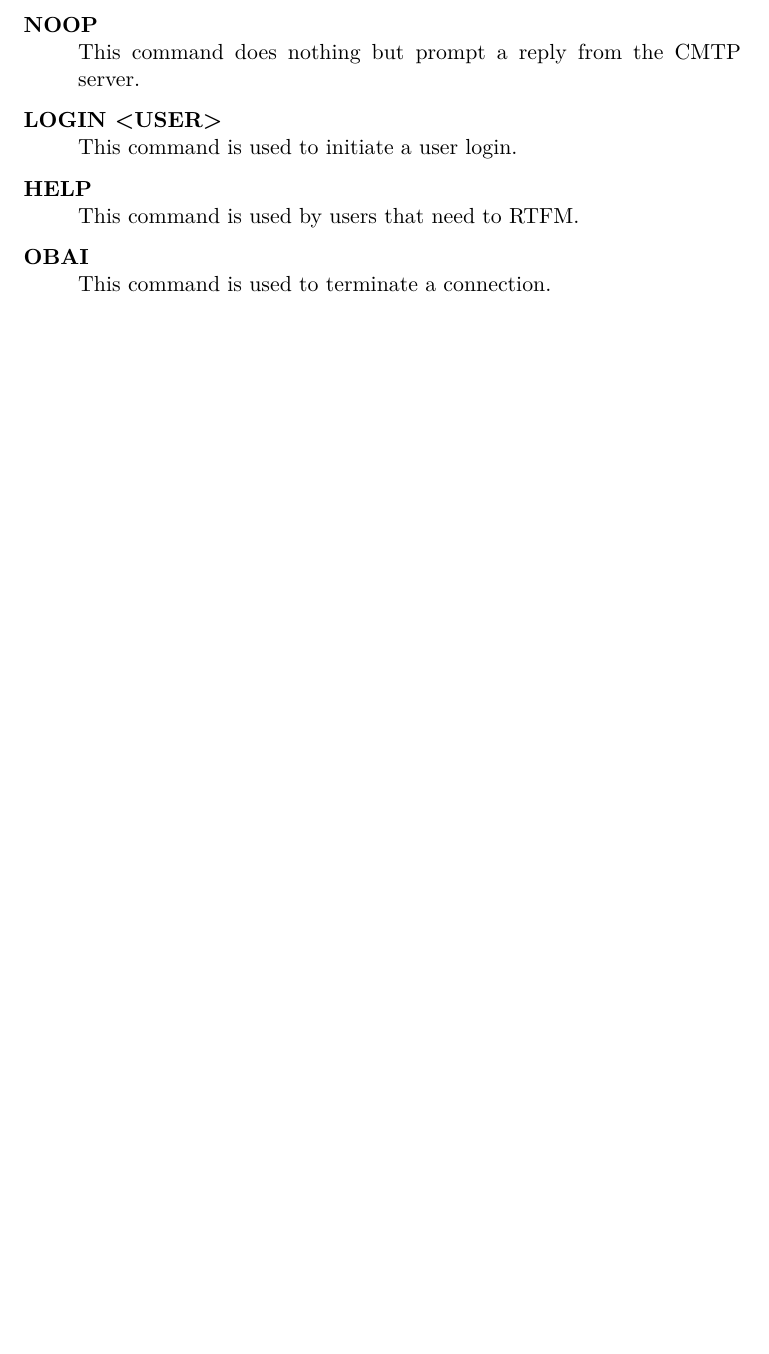
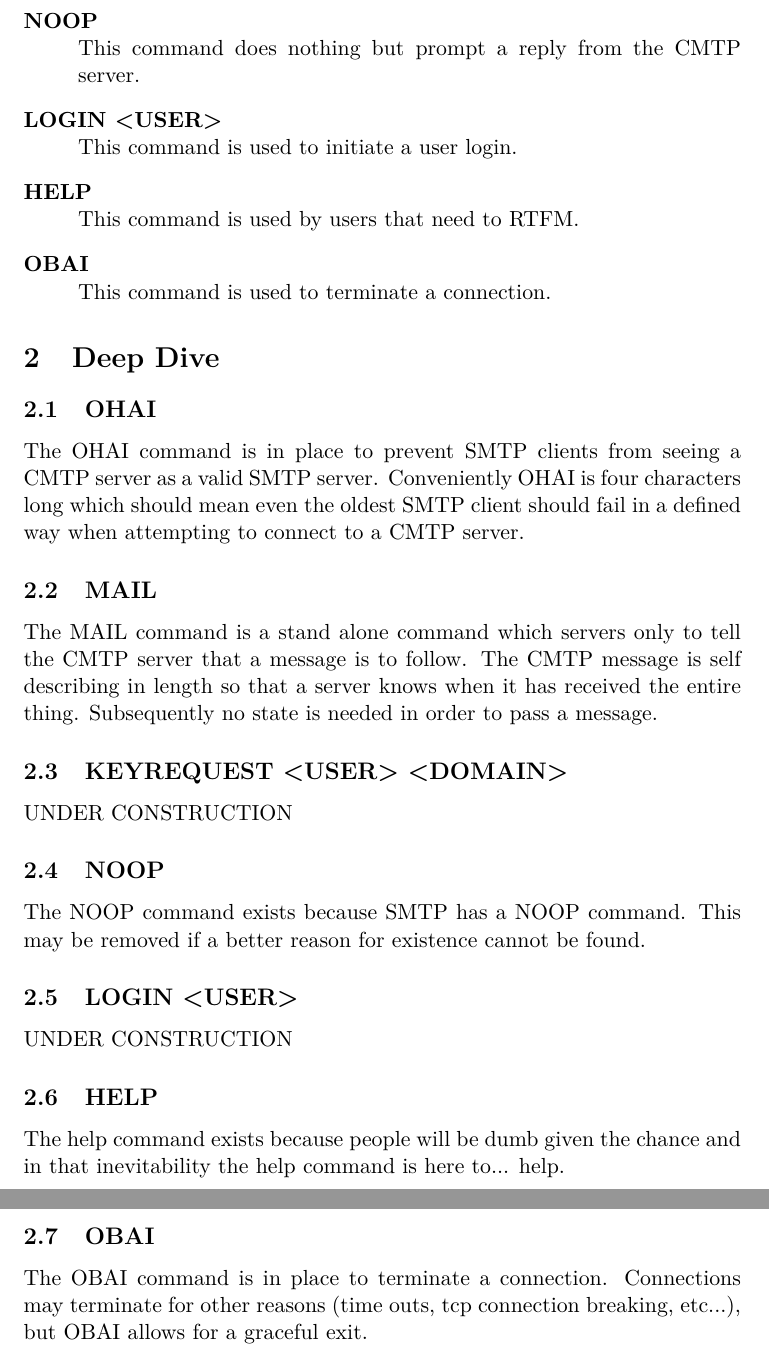
Before and after one commit to darakian/cmtp, a LaTeX document (docs/tex/Interface.tex): part of the page before the commit and two parts of pages 2 and 3 of 3 after it, the two joined at a grey line, cut so that both start at the same text, the shorter picture padded with empty space. Compiled offline with pdfLaTeX.

Commit message:
Interface doc update

```diff
--- a/docs/tex/Interface.tex
+++ b/docs/tex/Interface.tex
@@ -33,4 +33,20 @@ The Cipher Mail Transport Protocol (CMTP) uses a text based, command/reply inter
   This command is used to terminate a connection.
 \end{description}
 
+\section{Deep Dive}
+\subsection{OHAI}
+The OHAI command is in place to prevent SMTP clients from seeing a CMTP server as a valid SMTP server. Conveniently OHAI is four characters long which should mean even the oldest SMTP client should fail in a defined way when attempting to connect to a CMTP server.
+\subsection{MAIL}
+The MAIL command is a stand alone command which servers only to tell the CMTP server that a message is to follow. The CMTP message is self describing in length so that a server knows when it has received the entire thing. Subsequently no state is needed in order to pass a message.
+\subsection{KEYREQUEST <USER> <DOMAIN>}
+UNDER CONSTRUCTION
+\subsection{NOOP}
+The NOOP command exists because SMTP has a NOOP command. This may be removed if a better reason for existence cannot be found.
+\subsection{LOGIN <USER>}
+UNDER CONSTRUCTION
+\subsection{HELP}
+The help command exists because people will be dumb given the chance and in that inevitability the help command is here to... help.
+\subsection{OBAI}
+The OBAI command is in place to terminate a connection. Connections may terminate for other reasons (time outs, tcp connection breaking, etc...), but OBAI allows for a graceful exit.
+
 \end{document}
```
Also changed, not shown: docs/Interface.pdf, docs/tex/Interface.tex (2 more changed lines).
